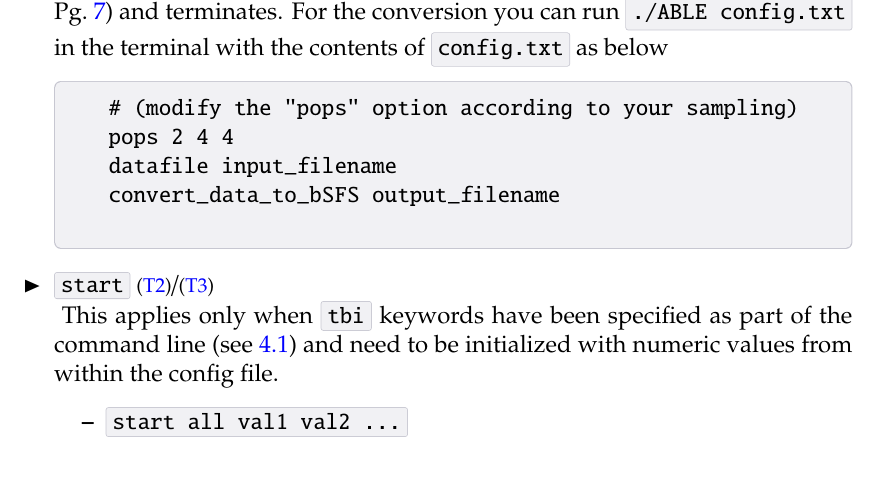
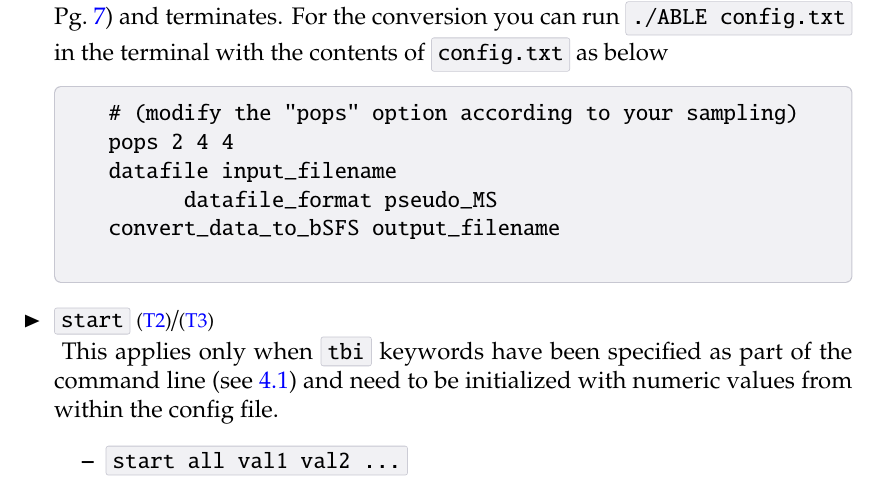
Before and after one commit to champost/ABLE, a LaTeX document (doc/helpABLE.tex): part of page 11 of 21, cut so that both start at the same text. Compiled offline with pdfLaTeX.

Commit message:
Given the following condition [if (dataFileFormat == pseudo_MS)] in main.cpp (line 1069 now) datafile_format must be set as pseudo_MS otherwise we will propel to readDataAsbSFSConfigs() instead

```diff
--- a/doc/helpABLE.tex
+++ b/doc/helpABLE.tex
@@ -443,6 +443,7 @@ Here, the presence/absence of a \textcolor{blue}{T1} keyword respectively repres
 		# (modify the "pops" option according to your sampling)
 		pops 2 4 4
 		datafile input_filename
+        datafile_format pseudo_MS
 		convert_data_to_bSFS output_filename
 		\end{verbatim}
 	\end{codebox}
```
